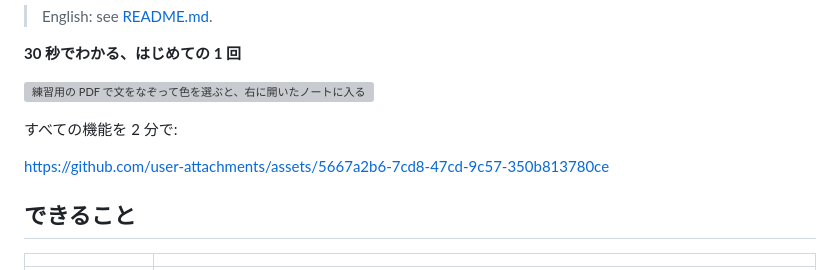
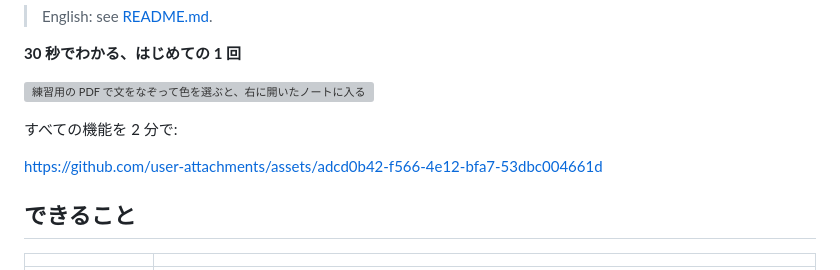
Before and after one commit to tk-pkm111/obsidian-pdf-simple, a Markdown page: README.ja.md, the part around the change. GitHub-like rendering; grey boxes are pictures that could not be loaded.

```diff
--- a/README.ja.md
+++ b/README.ja.md
@@ -10,7 +10,7 @@
 
 すべての機能を 2 分で:
 
-https://github.com/user-attachments/assets/5667a2b6-7cd8-47cd-9c57-350b813780ce
+https://github.com/user-attachments/assets/adcd0b42-f566-4e12-bfa7-53dbc004661d
 
 ## できること
 
```
Also changed, not shown: README.md (+1 -1 lines), docs/implementation-plan.md (+1 -0 lines).
